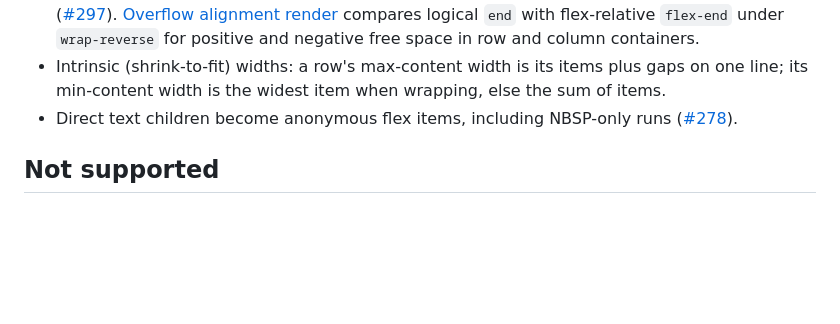
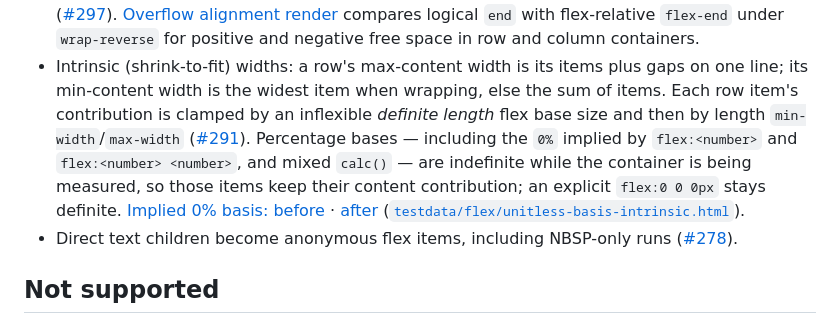
Before and after one commit to lukehoban/simplebrowser, a Markdown page: docs/flexbox.md, the part around the change. GitHub-like rendering; blank space fills up the shorter version.

Commit message:
docs: implied 0% flex basis in floated intrinsic sizing (#291)

```diff
--- a/docs/flexbox.md
+++ b/docs/flexbox.md
@@ -47,7 +47,17 @@ its second item must stay inside the 180px container.
   for positive and negative free space in row and column containers.
 - Intrinsic (shrink-to-fit) widths: a row's max-content width is its items
   plus gaps on one line; its min-content width is the widest item when
-  wrapping, else the sum of items.
+  wrapping, else the sum of items. Each row item's contribution is clamped by
+  an inflexible *definite length* flex base size and then by length
+  `min-width`/`max-width`
+  ([#291](https://github.com/lukehoban/simplebrowser/issues/291)). Percentage
+  bases — including the `0%` implied by `flex:<number>` and
+  `flex:<number> <number>`, and mixed `calc()` — are indefinite while the
+  container is being measured, so those items keep their content
+  contribution; an explicit `flex:0 0 0px` stays definite.
+  [Implied 0% basis: before](screenshots/flex/unitless-basis-intrinsic-before.png)
+  · [after](screenshots/flex/unitless-basis-intrinsic-after.png)
+  ([`testdata/flex/unitless-basis-intrinsic.html`](../testdata/flex/unitless-basis-intrinsic.html)).
 - Direct text children become anonymous flex items, including NBSP-only runs
   ([#278](https://github.com/lukehoban/simplebrowser/issues/278)).
 
```
Also changed, not shown: docs/screenshots/flex/unitless-basis-intrinsic-after.png (added), docs/screenshots/flex/unitless-basis-intrinsic-before.png (added), 1 other file.
